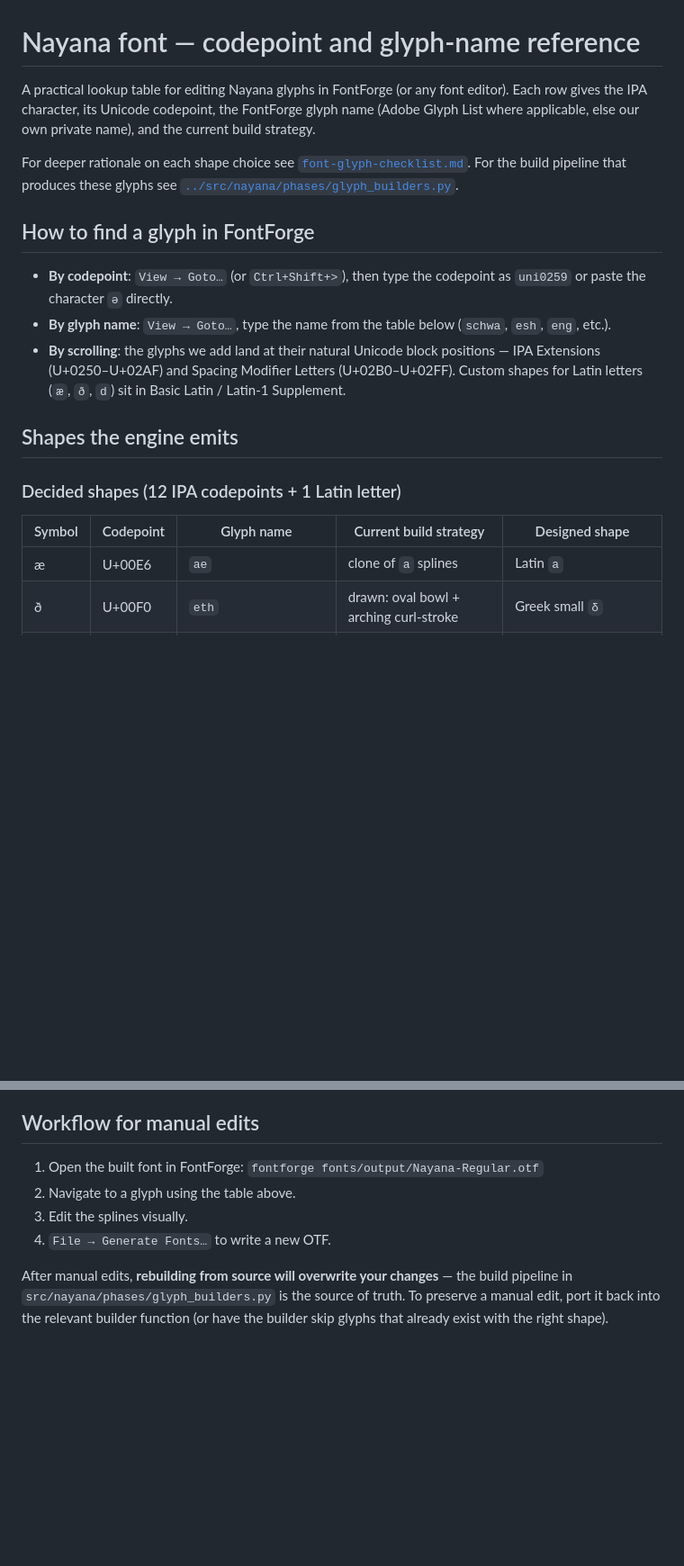
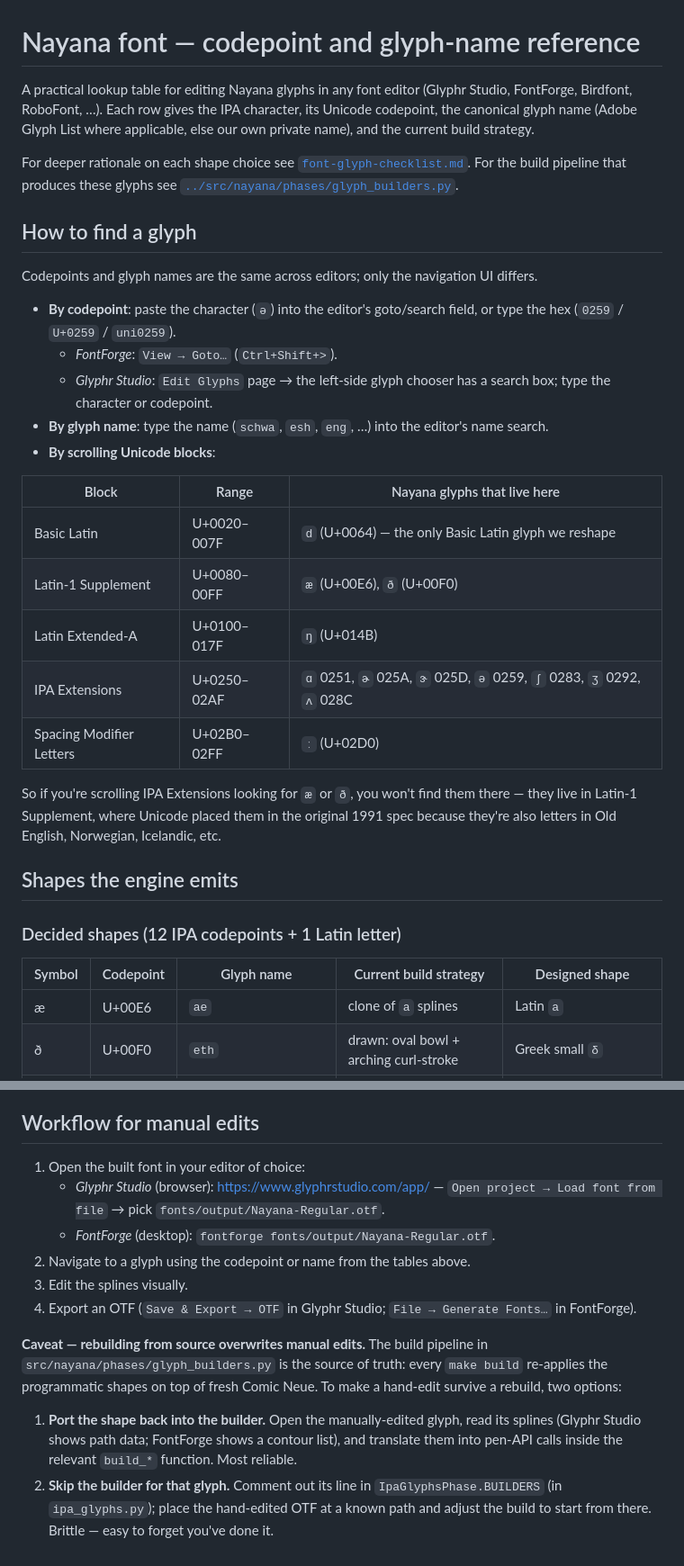
Before and after one commit to gnowledge/naYana-tutor, a Markdown page: docs/font-codepoints.md, 2 parts joined by grey strips. Shown at 90% size. Drawn GitHub-style; blank space fills up the shorter version.

Commit message:
docs/font-codepoints: editor-neutral, add Glyphr Studio notes
Original draft assumed FontForge as the editor. Adds Glyphr Studio
equivalents for goto-by-codepoint, ligature inspection, and the
open/export workflow, and adds the Unicode-block lookup table that
caught the user when scrolling IPA Extensions for æ/ð (which live in
Latin-1 Supplement, not IPA Extensions).

```diff
--- a/docs/font-codepoints.md
+++ b/docs/font-codepoints.md
@@ -1,31 +1,48 @@
 # Nayana font — codepoint and glyph-name reference
 
-A practical lookup table for editing Nayana glyphs in FontForge (or any
-font editor). Each row gives the IPA character, its Unicode codepoint, the
-FontForge glyph name (Adobe Glyph List where applicable, else our own
-private name), and the current build strategy.
+A practical lookup table for editing Nayana glyphs in any font editor
+(Glyphr Studio, FontForge, Birdfont, RoboFont, …). Each row gives the
+IPA character, its Unicode codepoint, the canonical glyph name (Adobe
+Glyph List where applicable, else our own private name), and the
+current build strategy.
 
 For deeper rationale on each shape choice see
 [`font-glyph-checklist.md`](./font-glyph-checklist.md). For the build
 pipeline that produces these glyphs see
 [`../src/nayana/phases/glyph_builders.py`](../src/nayana/phases/glyph_builders.py).
 
-## How to find a glyph in FontForge
+## How to find a glyph
 
-- **By codepoint**: `View → Goto…` (or `Ctrl+Shift+>`), then type the
-  codepoint as `uni0259` or paste the character `ə` directly.
-- **By glyph name**: `View → Goto…`, type the name from the table below
-  (`schwa`, `esh`, `eng`, etc.).
-- **By scrolling**: the glyphs we add land at their natural Unicode block
-  positions — IPA Extensions (U+0250–U+02AF) and Spacing Modifier Letters
-  (U+02B0–U+02FF). Custom shapes for Latin letters (`æ`, `ð`, `d`) sit in
-  Basic Latin / Latin-1 Supplement.
+Codepoints and glyph names are the same across editors; only the
+navigation UI differs.
+
+- **By codepoint**: paste the character (`ə`) into the editor's
+  goto/search field, or type the hex (`0259` / `U+0259` / `uni0259`).
+  - *FontForge*: `View → Goto…` (`Ctrl+Shift+>`).
+  - *Glyphr Studio*: `Edit Glyphs` page → the left-side glyph chooser
+    has a search box; type the character or codepoint.
+- **By glyph name**: type the name (`schwa`, `esh`, `eng`, …) into the
+  editor's name search.
+- **By scrolling Unicode blocks**:
+
+| Block                     | Range          | Nayana glyphs that live here                                  |
+|---------------------------|----------------|---------------------------------------------------------------|
+| Basic Latin               | U+0020–007F    | `d` (U+0064) — the only Basic Latin glyph we reshape          |
+| Latin-1 Supplement        | U+0080–00FF    | `æ` (U+00E6), `ð` (U+00F0)                                    |
+| Latin Extended-A          | U+0100–017F    | `ŋ` (U+014B)                                                  |
+| IPA Extensions            | U+0250–02AF    | `ɑ` 0251, `ɚ` 025A, `ɝ` 025D, `ə` 0259, `ʃ` 0283, `ʒ` 0292, `ʌ` 028C |
+| Spacing Modifier Letters  | U+02B0–02FF    | `ː` (U+02D0)                                                  |
+
+So if you're scrolling IPA Extensions looking for `æ` or `ð`, you won't
+find them there — they live in Latin-1 Supplement, where Unicode placed
+them in the original 1991 spec because they're also letters in Old
+English, Norwegian, Icelandic, etc.
 
 ## Shapes the engine emits
 
 ### Decided shapes (12 IPA codepoints + 1 Latin letter)
 
-| Symbol | Codepoint | Glyph name              | Current build strategy                                  | Designed shape                            |
+| Symbol | Codepoint | Glyph name              | Current build strategy                                                         | Designed shape                            |
 |--------|-----------|-------------------------|---------------------------------------------------------|-------------------------------------------|
 | æ      | U+00E6    | `ae`                    | clone of `a` splines                                    | Latin `a`                                 |
 | ð      | U+00F0    | `eth`                   | drawn: oval bowl + arching curl-stroke                  | Greek small `δ`                           |
@@ -107,14 +128,26 @@ IPA codepoint is the other. The current builders take the second path.
 
 ## Workflow for manual edits
 
-1. Open the built font in FontForge:
-   `fontforge fonts/output/Nayana-Regular.otf`
-2. Navigate to a glyph using the table above.
+1. Open the built font in your editor of choice:
+   - *Glyphr Studio* (browser): https://www.glyphrstudio.com/app/ —
+     `Open project → Load font from file` → pick
+     `fonts/output/Nayana-Regular.otf`.
+   - *FontForge* (desktop): `fontforge fonts/output/Nayana-Regular.otf`.
+2. Navigate to a glyph using the codepoint or name from the tables above.
 3. Edit the splines visually.
-4. `File → Generate Fonts…` to write a new OTF.
+4. Export an OTF (`Save & Export → OTF` in Glyphr Studio;
+   `File → Generate Fonts…` in FontForge).
 
-After manual edits, **rebuilding from source will overwrite your
-changes** — the build pipeline in `src/nayana/phases/glyph_builders.py`
-is the source of truth. To preserve a manual edit, port it back into the
-relevant builder function (or have the builder skip glyphs that already
-exist with the right shape).
+**Caveat — rebuilding from source overwrites manual edits.** The build
+pipeline in `src/nayana/phases/glyph_builders.py` is the source of
+truth: every `make build` re-applies the programmatic shapes on top of
+fresh Comic Neue. To make a hand-edit survive a rebuild, two options:
+
+1. **Port the shape back into the builder.** Open the manually-edited
+   glyph, read its splines (Glyphr Studio shows path data; FontForge
+   shows a contour list), and translate them into pen-API calls inside
+   the relevant `build_*` function. Most reliable.
+2. **Skip the builder for that glyph.** Comment out its line in
+   `IpaGlyphsPhase.BUILDERS` (in `ipa_glyphs.py`); place the
+   hand-edited OTF at a known path and adjust the build to start from
+   there. Brittle — easy to forget you've done it.
```
Also changed, not shown: other parts of docs/font-codepoints.md (+6 -2 lines).
